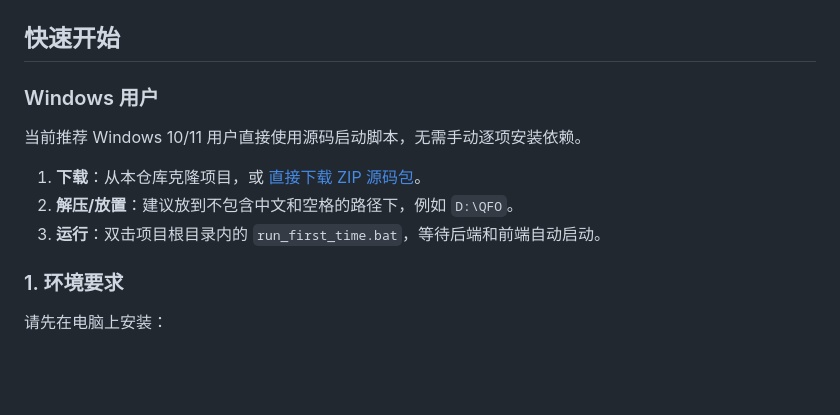
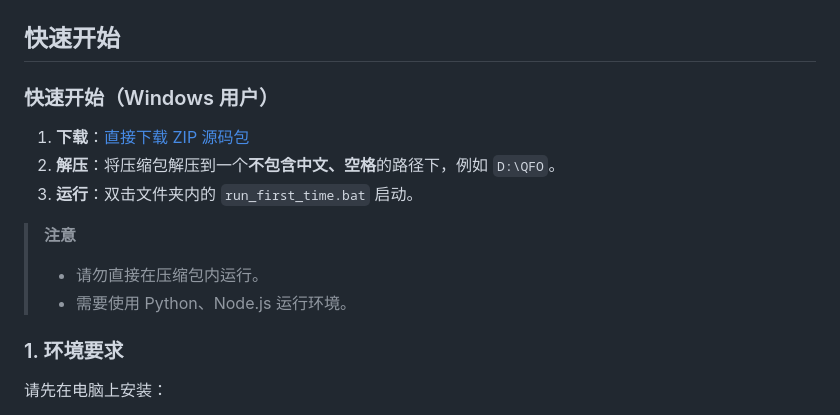
Before and after one commit to yeh2017/Quant_F_Orge, a Markdown page: README.md, the part around the change. GitHub-like rendering; blank space fills up the shorter version.

Commit message:
Refine Windows quick start steps

```diff
--- a/README.md
+++ b/README.md
@@ -51,13 +51,15 @@ QFO 是一个面向 A 股量化分析的本地化量化回测平台，适合在
 
 ## 快速开始
 
-### Windows 用户
+### 快速开始（Windows 用户）
 
-当前推荐 Windows 10/11 用户直接使用源码启动脚本，无需手动逐项安装依赖。
+1. **下载**：[直接下载 ZIP 源码包](https://github.com/yeh2017/QFO-Quant-Platform/archive/refs/heads/main.zip)
+2. **解压**：将压缩包解压到一个**不包含中文、空格**的路径下，例如 `D:\QFO`。
+3. **运行**：双击文件夹内的 `run_first_time.bat` 启动。
 
-1. **下载**：从本仓库克隆项目，或 [直接下载 ZIP 源码包](https://github.com/yeh2017/QFO-Quant-Platform/archive/refs/heads/main.zip)。
-2. **解压/放置**：建议放到不包含中文和空格的路径下，例如 `D:\QFO`。
-3. **运行**：双击项目根目录内的 `run_first_time.bat`，等待后端和前端自动启动。
+> **注意**
+> - 请勿直接在压缩包内运行。
+> - 需要使用 Python、Node.js 运行环境。
 
 ### 1. 环境要求
 
```
